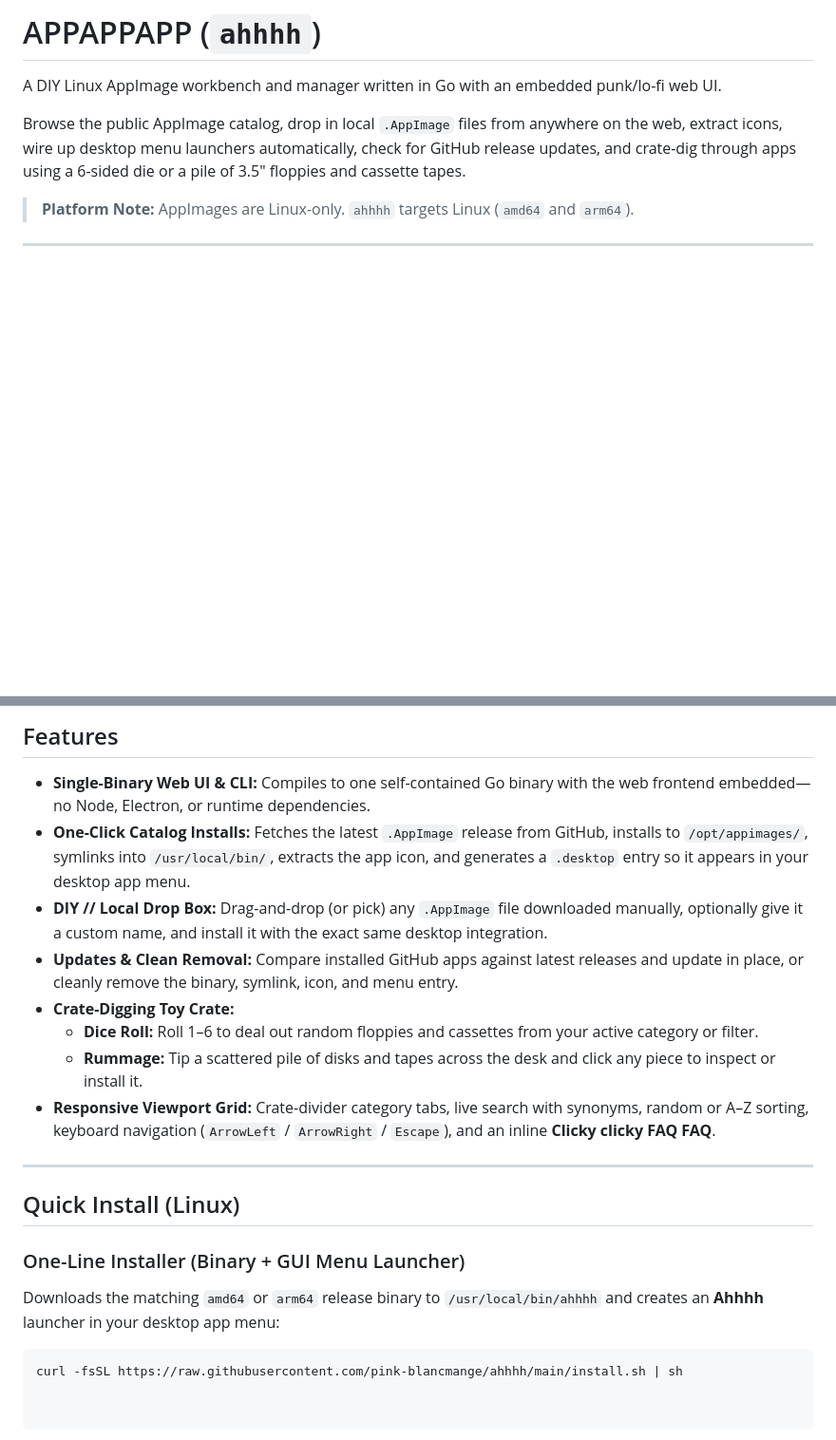
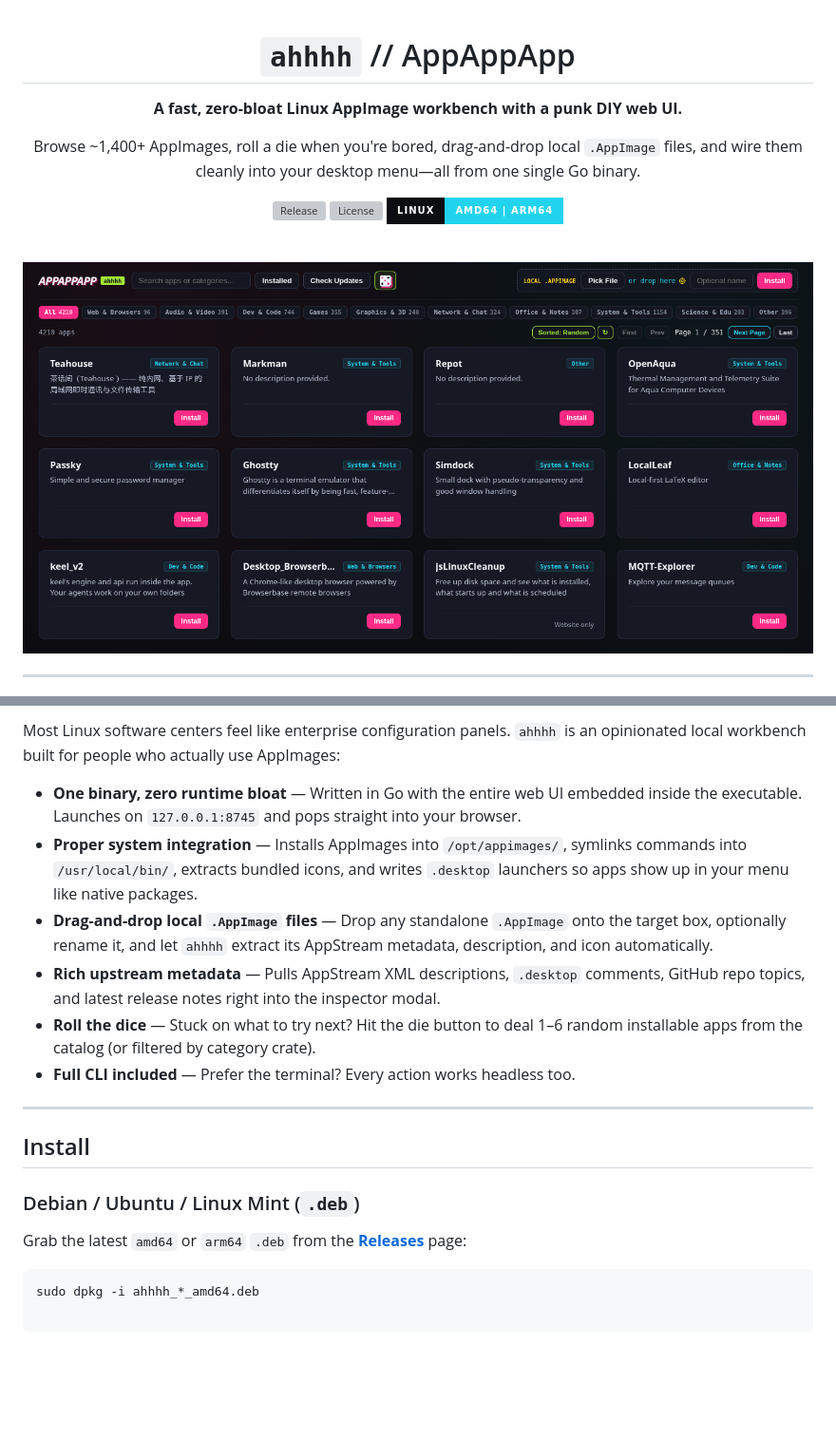
Before and after one commit to pink-blancmange/ahhhh, a Markdown page: README.md, 2 parts joined by grey strips. Shown at 95% size. Drawn GitHub-style; pictures changed too: example.png (added); badges without logos; blank space fills up the shorter version; grey boxes are pictures that could not be loaded.

Commit message:
Refresh README with dashboard screenshot and updated usage

````diff
--- a/README.md
+++ b/README.md
@@ -1,10 +1,20 @@
-# APPAPPAPP (`ahhhh`)
+<div align="center">
 
-A DIY Linux AppImage workbench and manager written in Go with an embedded punk/lo-fi web UI.
+# `ahhhh` // AppAppApp
 
-Browse the public AppImage catalog, drop in local `.AppImage` files from anywhere on the web, extract icons, wire up desktop menu launchers automatically, check for GitHub release updates, and crate-dig through apps using a 6-sided die or a pile of 3.5" floppies and cassette tapes.
+**A fast, zero-bloat Linux AppImage workbench with a punk DIY web UI.**
 
-> **Platform Note:** AppImages are Linux-only. `ahhhh` targets Linux (`amd64` and `arm64`).
+Browse ~1,400+ AppImages, roll a die when you're bored, drag-and-drop local `.AppImage` files, and wire them cleanly into your desktop menu—all from one single Go binary.
+
+[![Release](https://img.shields.io/github/v/release/pink-blancmange/ahhhh?style=for-the-badge&color=ff2a85&labelColor=0c0d11)](https://github.com/pink-blancmange/ahhhh/releases)
+[![License](https://img.shields.io/github/license/pink-blancmange/ahhhh?style=for-the-badge&color=a3e635&labelColor=0c0d11)](LICENSE)
+[![Platform](https://img.shields.io/badge/Linux-amd64%20%7C%20arm64-22d3ee?style=for-the-badge&labelColor=0c0d11)](https://github.com/pink-blancmange/ahhhh/releases)
+
+<br />
+
+<img src="example.png" alt="AppAppApp (ahhhh) web dashboard" width="900" />
+
+</div>
 
 ---
 
@@ -12,22 +22,20 @@ Browse the public AppImage catalog, drop in local `.AppImage` files from anywher
 
-## Features
+Most Linux software centers feel like enterprise configuration panels. `ahhhh` is an opinionated local workbench built for people who actually use AppImages:
 
-- **Single-Binary Web UI & CLI:** Compiles to one self-contained Go binary with the web frontend embedded—no Node, Electron, or runtime dependencies.
-- **One-Click Catalog Installs:** Fetches the latest `.AppImage` release from GitHub, installs to `/opt/appimages/`, symlinks into `/usr/local/bin/`, extracts the app icon, and generates a `.desktop` entry so it appears in your desktop app menu.
-- **DIY // Local Drop Box:** Drag-and-drop (or pick) any `.AppImage` file downloaded manually, optionally give it a custom name, and install it with the exact same desktop integration.
-- **Updates & Clean Removal:** Compare installed GitHub apps against latest releases and update in place, or cleanly remove the binary, symlink, icon, and menu entry.
-- **Crate-Digging Toy Crate:**
-  - **Dice Roll:** Roll 1–6 to deal out random floppies and cassettes from your active category or filter.
-  - **Rummage:** Tip a scattered pile of disks and tapes across the desk and click any piece to inspect or install it.
-- **Responsive Viewport Grid:** Crate-divider category tabs, live search with synonyms, random or A–Z sorting, keyboard navigation (`ArrowLeft` / `ArrowRight` / `Escape`), and an inline **Clicky clicky FAQ FAQ**.
+* **One binary, zero runtime bloat** — Written in Go with the entire web UI embedded inside the executable. Launches on `127.0.0.1:8745` and pops straight into your browser.
+* **Proper system integration** — Installs AppImages into `/opt/appimages/`, symlinks commands into `/usr/local/bin/`, extracts bundled icons, and writes `.desktop` launchers so apps show up in your menu like native packages.
+* **Drag-and-drop local `.AppImage` files** — Drop any standalone `.AppImage` onto the target box, optionally rename it, and let `ahhhh` extract its AppStream metadata, description, and icon automatically.
+* **Rich upstream metadata** — Pulls AppStream XML descriptions, `.desktop` comments, GitHub repo topics, and latest release notes right into the inspector modal.
+* **Roll the dice** — Stuck on what to try next? Hit the die button to deal 1–6 random installable apps from the catalog (or filtered by category crate).
+* **Full CLI included** — Prefer the terminal? Every action works headless too.
 
 ---
 
-## Quick Install (Linux)
+## Install
 
-### One-Line Installer (Binary + GUI Menu Launcher)
+### Debian / Ubuntu / Linux Mint (`.deb`)
 
-Downloads the matching `amd64` or `arm64` release binary to `/usr/local/bin/ahhhh` and creates an **Ahhhh** launcher in your desktop app menu:
+Grab the latest `amd64` or `arm64` `.deb` from the [**Releases**](https://github.com/pink-blancmange/ahhhh/releases) page:
 
-```sh
-curl -fsSL https://raw.githubusercontent.com/pink-blancmange/ahhhh/main/install.sh | sh
+```bash
+sudo dpkg -i ahhhh_*_amd64.deb
````
Also changed, not shown: other parts of README.md (+1 -1 lines).
